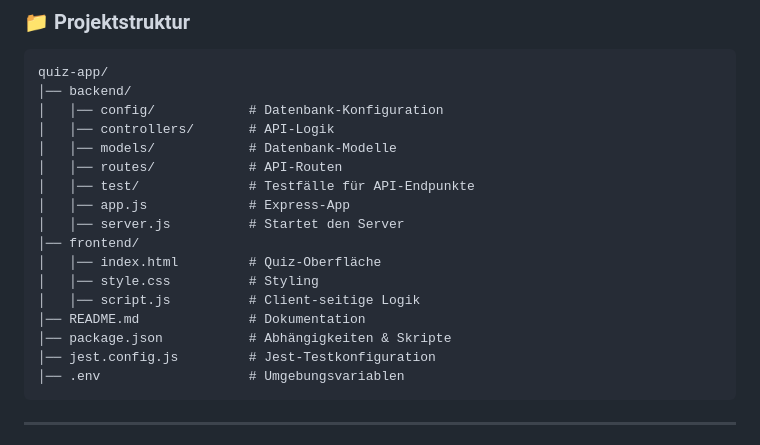
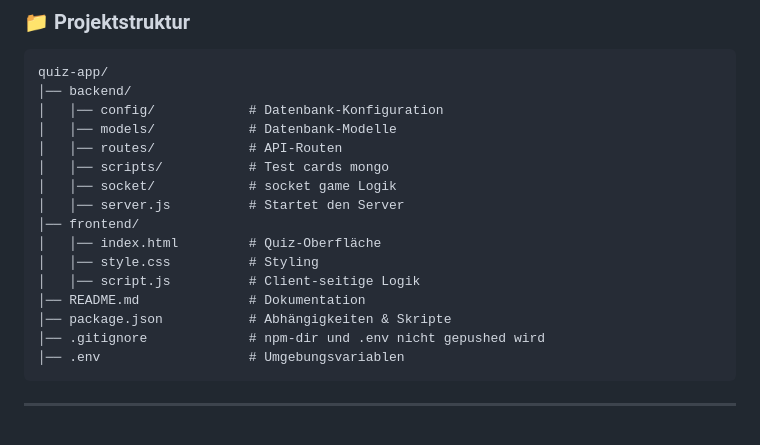
Before and after one commit to AscheJan/ISEF01, a Markdown page: README.md, the part around one of its changes. GitHub-like rendering.

````diff
--- a/README.md
+++ b/README.md
@@ -18,11 +18,10 @@ Das **Online-Quizsystem** ist eine interaktive Webanwendung, die es Benutzern er
 quiz-app/
 │── backend/
 │   │── config/            # Datenbank-Konfiguration
-│   │── controllers/       # API-Logik
 │   │── models/            # Datenbank-Modelle
 │   │── routes/            # API-Routen
-│   │── test/              # Testfälle für API-Endpunkte
-│   │── app.js             # Express-App
+│   │── scripts/           # Test cards mongo
+│   │── socket/            # socket game Logik
 │   │── server.js          # Startet den Server
 │── frontend/
 │   │── index.html         # Quiz-Oberfläche
@@ -30,7 +29,7 @@ quiz-app/
 │   │── script.js          # Client-seitige Logik
 │── README.md              # Dokumentation
 │── package.json           # Abhängigkeiten & Skripte
-│── jest.config.js         # Jest-Testkonfiguration
+│── .gitignore             # npm-dir und .env nicht gepushed wird
 │── .env                   # Umgebungsvariablen
 ```
 
````
Also changed, not shown: other parts of README.md (+43 -56 lines).
